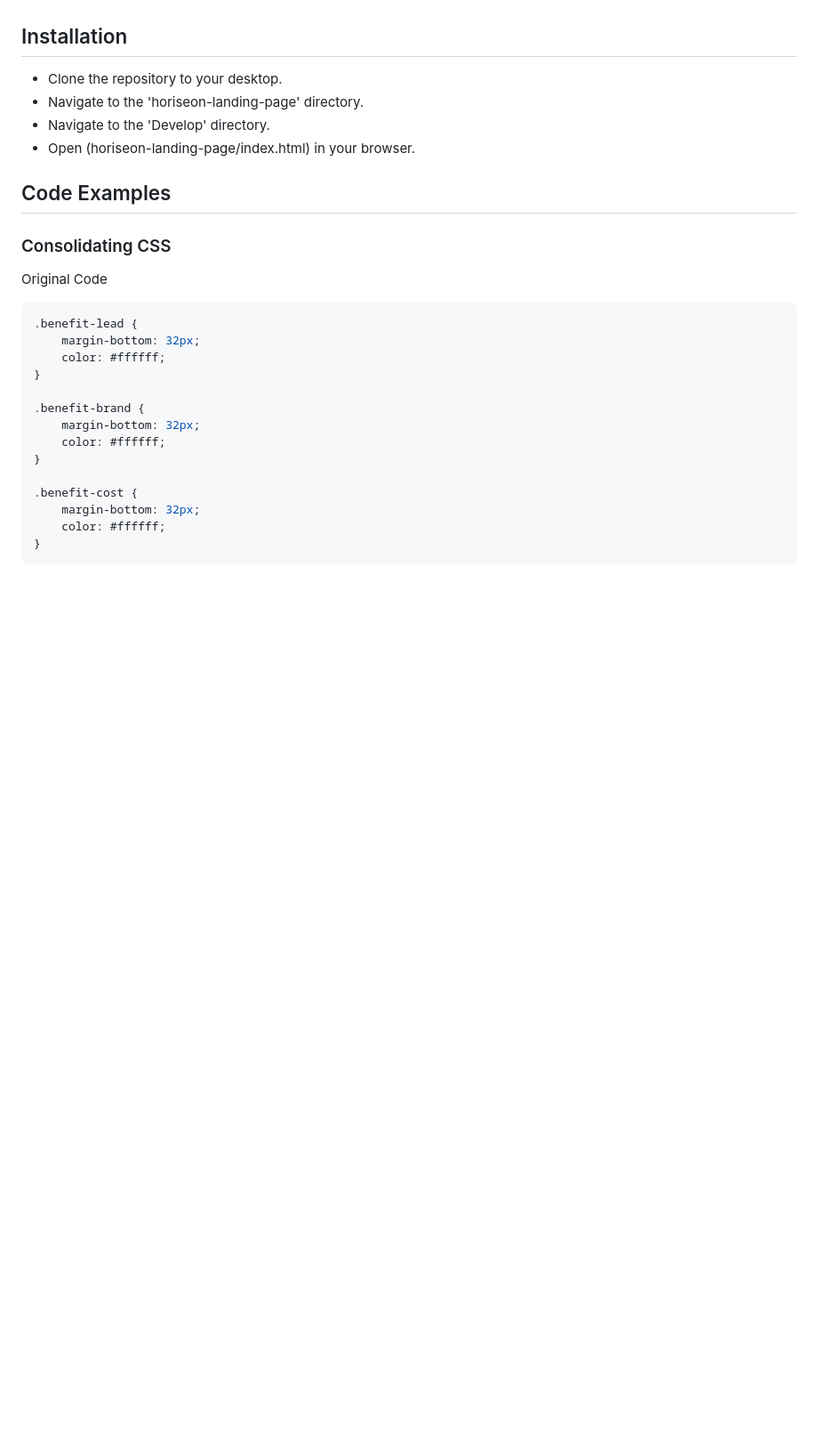
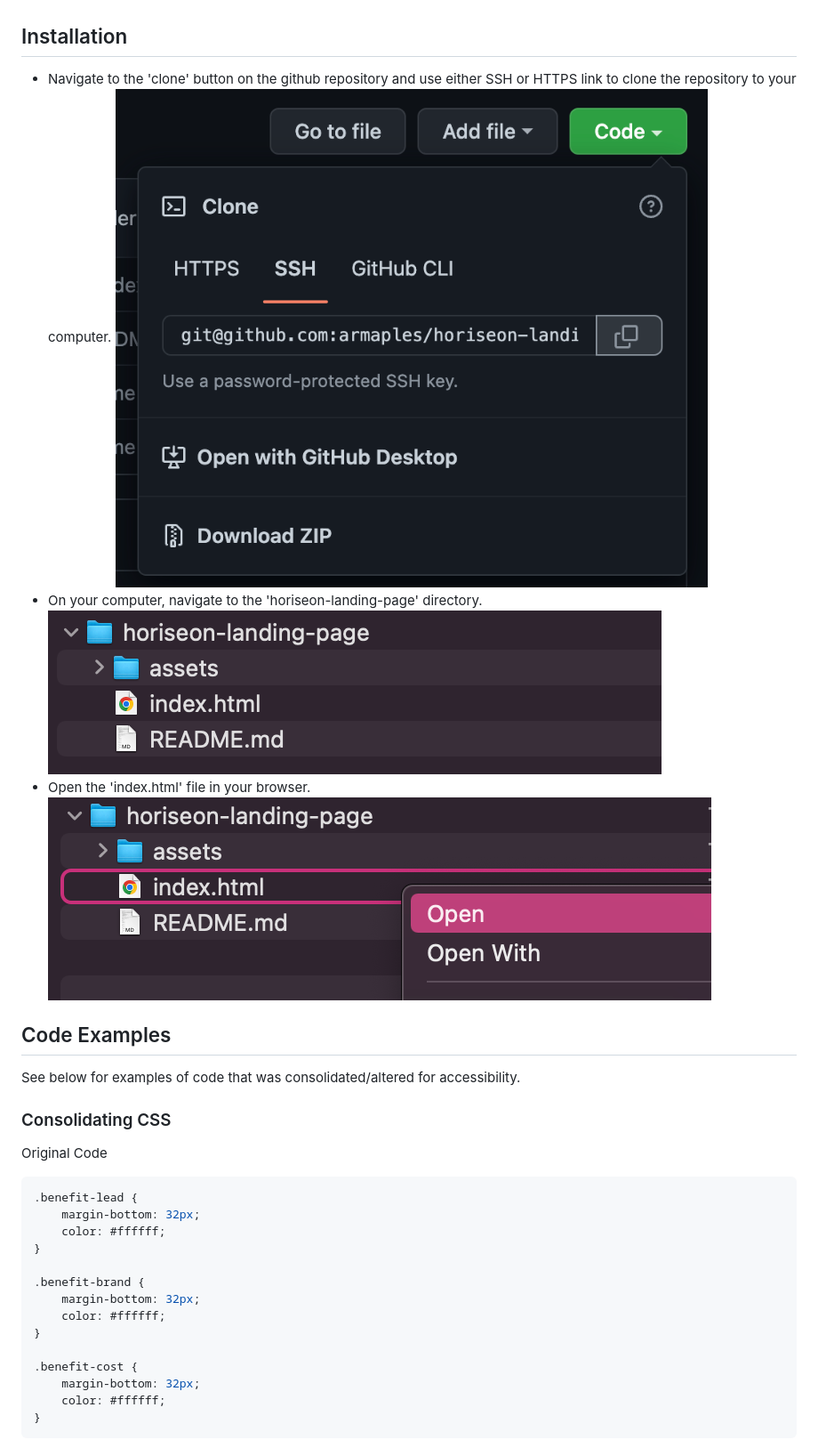
Before and after one commit to armaples/horiseon-landing-page, a Markdown page: README.md, the part around the change. Shown: that part at 89% size. GitHub-like rendering; pictures changed too: assets/images/installation1.png (added), assets/images/installation2.png (added), assets/images/installation3.png (added); blank space fills up the shorter version.

Commit message:
Finished README file

```diff
--- a/README.md
+++ b/README.md
@@ -18,12 +18,16 @@ This project was meant to refactor an existing webpage for Horiseon Social Solut
 
 ## Installation
 
-- Clone the repository to your desktop.
-- Navigate to the 'horiseon-landing-page' directory.
-- Navigate to the 'Develop' directory.
-- Open (horiseon-landing-page/index.html) in your browser.
+- Navigate to the 'clone' button on the github repository and use either SSH or HTTPS link to clone the repository to your computer.
+![Screenshot](./assets/images/installation1.png)
+- On your computer, navigate to the 'horiseon-landing-page' directory.
+![Screenshot](./assets/images/installation2.png)
+- Open the 'index.html' file in your browser.
+![Screenshot](./assets/images/installation3.png)
 
 ## Code Examples
+
+See below for examples of code that was consolidated/altered for accessibility.
 
 ### Consolidating CSS
 
```
Also changed, not shown: 2 other files.
